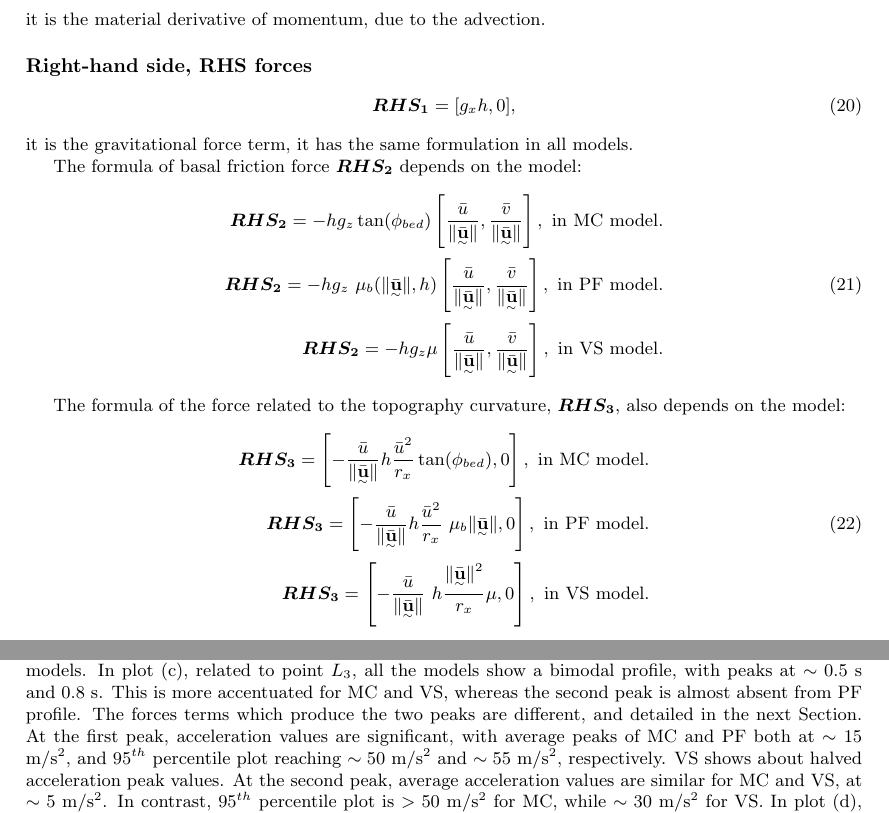
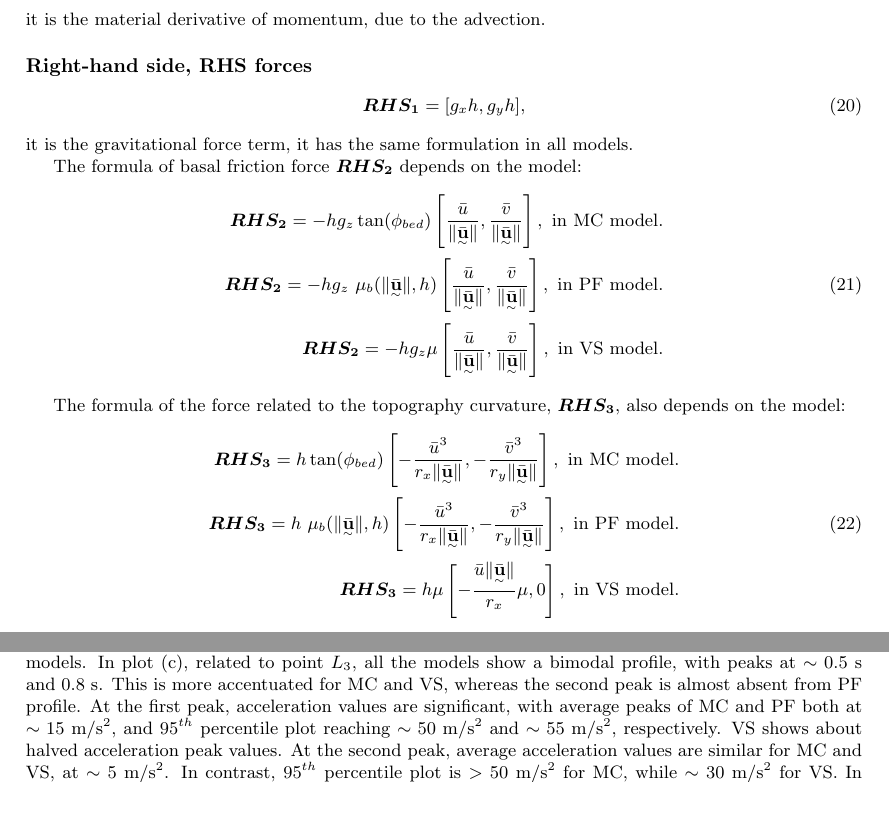
Before and after one commit to abani1/Modeling_stats, a LaTeX document (rheo_paper.tex): two parts of pages 14 and 24 of 35, joined at a grey line, cut so that both start at the same text. Compiled offline with pdfLaTeX.

Commit message:
small correction in curvature terms description

```diff
--- a/rheo_paper.tex
+++ b/rheo_paper.tex
@@ -437,7 +437,7 @@ it is the material derivative of momentum, due to the advection.
 
 \paragraph{Right-hand side, RHS forces}
 \begin{align}
-\boldsymbol{RHS_1} = [g_x h,0],
+\boldsymbol{RHS_1} = [g_x h,g_y h],
 \end{align}
 it is the gravitational force term, it has the same formulation in all models.
 
@@ -450,9 +450,9 @@ The formula of basal friction force $\boldsymbol{RHS_2}$ depends on the model:
 
 The formula of the force related to the topography curvature, $\boldsymbol{RHS_3}$, also depends on the model:
 \begin{align}
-\boldsymbol{RHS_3} = \left[-\frac{\bar{u}}{\| \underset{^\sim}{\bar{\textbf u}} \|} h \frac{\bar{u}^2}{r_x} \tan(\phi_{bed}),0\right],\textmd{ in MC model.}\nonumber\\
-\boldsymbol{RHS_3} = \left[-\frac{\bar{u}}{\| \underset{^\sim}{\bar{\textbf{u}}} \|} h \frac{\bar{u}^2}{r_x} \ \mu_{b}\|\underset{^\sim}{\bar{\textbf{u}}} \| , 0\right],\textmd{ in PF model.}\\
-\boldsymbol{RHS_3} = \left[- \frac{\bar{u}}{\| \underset{^\sim}{\bar{\textbf u}}\|} \ h \frac{\| \underset{^\sim}{\bar{\textbf u}} \|^2}{r_{x}} \mu,0\right],\textmd{ in VS model.}\nonumber
+\boldsymbol{RHS_3} = h \tan(\phi_{bed})\left[-\frac{\bar{u}^3}{r_x\| \underset{^\sim}{\bar{\textbf{u}}} \|}, -\frac{\bar{v}^3}{r_y\| \underset{^\sim}{\bar{\textbf{u}}} \|}\right],\textmd{ in MC model.}\nonumber\\
+\boldsymbol{RHS_3} = h\ \mu_{b}(\|\underset{^\sim}{\bar{\textbf{u}}} \|,h)\left[-\frac{\bar{u}^3}{r_x\| \underset{^\sim}{\bar{\textbf{u}}} \|}, -\frac{\bar{v}^3}{r_y\| \underset{^\sim}{\bar{\textbf{u}}} \|}\right],\textmd{ in PF model.}\\
+\boldsymbol{RHS_3} = h \mu\left[- \frac{\bar{u}\| \underset{^\sim}{\bar{\textbf u}} \|}{r_{x}} \mu,0\right],\textmd{ in VS model.}\nonumber
 \end{align}
 
 All the three models have an additional force term, having a different formula and meaning in the three models:
@@ -575,7 +575,7 @@ Figure \ref{fig:Ramp-AccL} shows the flow speed, $\Vert \underline{\mathbf{a}} \
         \caption{Records of flow acceleration magnitude (computed from LHS). Bold line is mean value, dashed lines are 5$^{th}$ and 95$^{th}$ percentile bounds. Different rheology models are displayed with different colors. Plots are at different scale.}
         \label{fig:Ramp-AccL}
 \end{figure}
-Acceleration is the link between force terms and observable motion. We calculated it from the LHS of the dynamical equation, but using the RHS terms produces very similar results, although not identical due to the numerical approximations in our solution. In plot (a), related to point $L_1$, MC and VS show a plateau before $\sim 0.4$ s, at $\sim 2.5$ m/s$^2$ and $\sim 3.5$ m/s$^2$, respectively, while PF linearly decreases between those same values. In plot (b), related to point $L_2$, are MC and PF to show a plateau, at $\sim 2.2$ m/s$^2$, while VS has a more bell-shaped profile. UQ tells us that PF has a smaller uncertainty than the other models. In plot (c), related to point $L_3$, all the models show a bimodal profile, with peaks at $\sim 0.5$ s and $0.8$ s. This is more accentuated for MC and VS, whereas the second peak is almost absent from PF profile. The forces terms which produce the two peaks are different, and detailed in the next Section. At the first peak, acceleration values are significant, with average peaks of MC and PF both at $\sim 15$ m/s$^2$, and 95$^{th}$ percentile plot reaching $\sim 50$ m/s$^2$ and $\sim 55$ m/s$^2$, respectively. VS shows about halved acceleration peak values. At the second peak, average acceleration values are similar for MC and VS, at $\sim 5$ m/s$^2$. In contrast, 95$^{th}$ percentile plot is $> 50$ m/s$^2$ for MC, while $\sim 30$ m/s$^2$ for VS. In plot (d), related to point $L_4$, the acceleration has a first peak at $\sim 4$ m/s$^2$, and a final asymptote at $\sim 2$ m/s$^2$ for MC and VS, $\sim 1$ m/s$^2$ for PF. These values generally mean flow deceleration, and uncertainty is more relevant for MC and PF than for VS.
+Acceleration is the link between force terms and observable motion. We calculated it from the LHS of the dynamical equation, but using the RHS terms produces very similar results, although not identical due to the numerical approximations in our solution. In plot (a), related to point $L_1$, MC and VS show a plateau before $\sim 0.4$ s, at $\sim 2.5$ m/s$^2$ and $\sim 3.5$ m/s$^2$, respectively, while PF linearly decreases between those same values. In plot (b), related to point $L_2$, are MC and PF to show a plateau, at $\sim 2.2$ m/s$^2$, while VS has a more bell-shaped profile. UQ tells us that PF has a smaller uncertainty than the other models. In plot (c), related to point $L_3$, all the models show a bimodal profile, with peaks at $\sim 0.5$ s and $0.8$ s. This is more accentuated for MC and VS, whereas the second peak is almost absent from PF profile. At the first peak, acceleration values are significant, with average peaks of MC and PF both at $\sim 15$ m/s$^2$, and 95$^{th}$ percentile plot reaching $\sim 50$ m/s$^2$ and $\sim 55$ m/s$^2$, respectively. VS shows about halved acceleration peak values. At the second peak, average acceleration values are similar for MC and VS, at $\sim 5$ m/s$^2$. In contrast, 95$^{th}$ percentile plot is $> 50$ m/s$^2$ for MC, while $\sim 30$ m/s$^2$ for VS. In plot (d), related to point $L_4$, the acceleration has a first peak at $\sim 4$ m/s$^2$, and a final asymptote at $\sim 2$ m/s$^2$ for MC and VS, $\sim 1$ m/s$^2$ for PF. These values generally mean flow deceleration, and uncertainty is more relevant for MC and PF than for VS.
 
 \subsubsection{Flow extents and averaged measurements (obsolete par. ranges, to update)}
 \begin{figure}[H]
```
